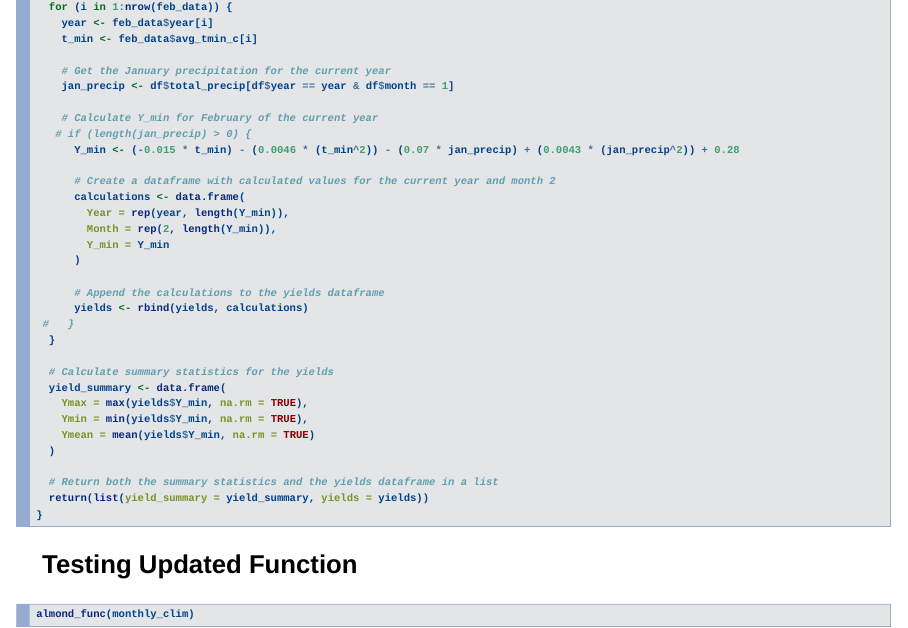
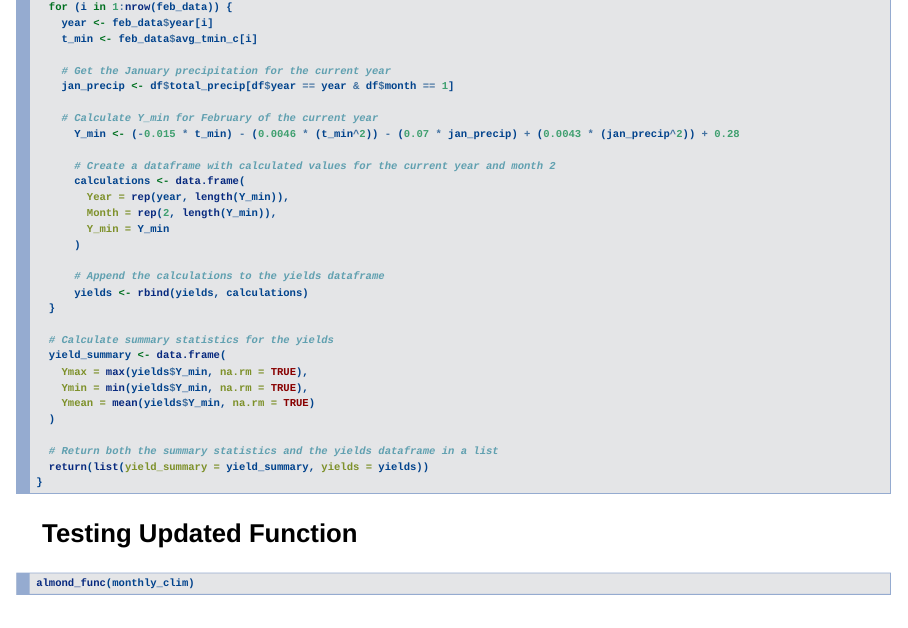
Before and after one commit to lunacatalan/eds-230-modeling, an R Markdown document (assignments/almond_profit.Rmd): page 6 of 58. Rendered offline with R 4.5, knitr and Pandoc, with nearby package versions; code that draws random numbers runs with fixed seeds of ours; some code elsewhere in the file could not run offline.

Commit message:
updated almond yield function so that it iterates only thru the month of february for all years using jan precip data

```diff
--- a/assignments/almond_profit.Rmd
+++ b/assignments/almond_profit.Rmd
@@ -83,7 +83,6 @@ almond_func <- function(df) {
     jan_precip <- df$total_precip[df$year == year & df$month == 1]
 
     # Calculate Y_min for February of the current year
-   # if (length(jan_precip) > 0) {
       Y_min <- (-0.015 * t_min) - (0.0046 * (t_min^2)) - (0.07 * jan_precip) + (0.0043 * (jan_precip^2)) + 0.28
 
       # Create a dataframe with calculated values for the current year and month 2
```
Also changed, not shown: assignments/almond_profit.Rmd (1 more changed lines).
